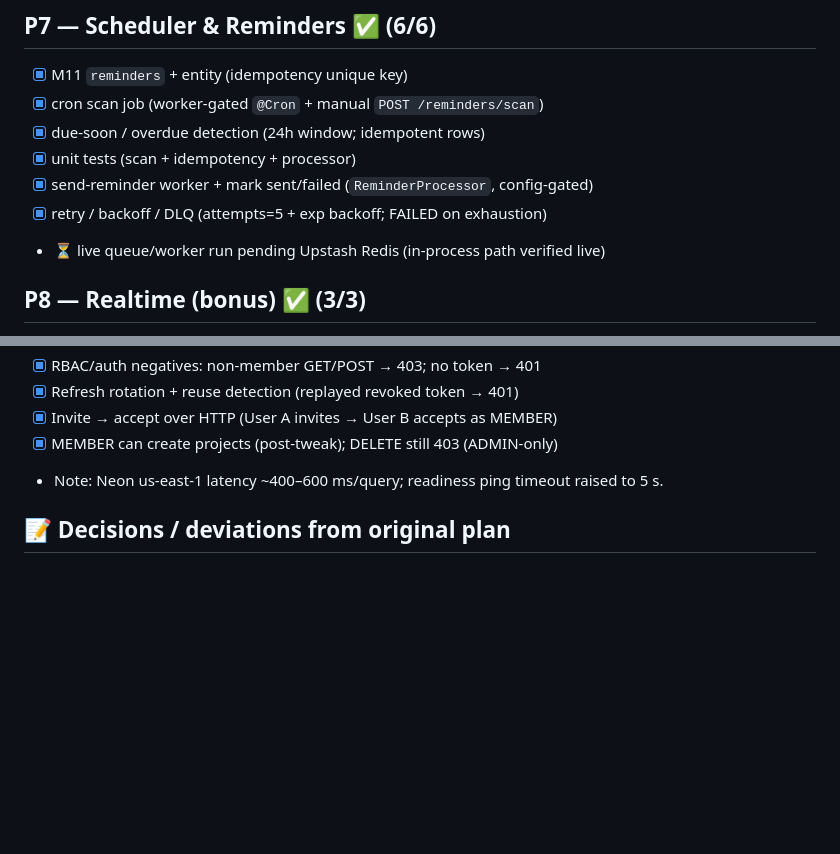
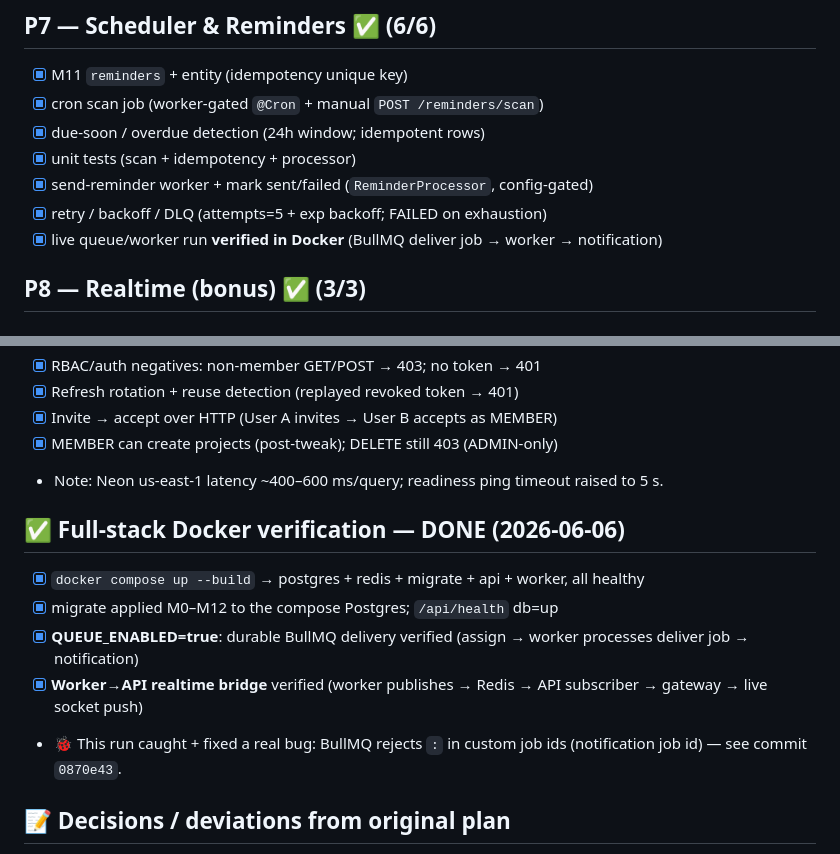
Before and after one commit to GeeteshJangir/TaskSchedulingPlatform, a Markdown page: Tasks.md, 2 parts joined by grey strips. Rendered like a GitHub page; blank space fills up the shorter version.

Commit message:
docs(tasks): record full-stack Docker verification (queue + realtime bridge live)
Co-Authored-By: Claude Opus 4.8 <noreply@anthropic.com>

```diff
--- a/Tasks.md
+++ b/Tasks.md
@@ -107,7 +107,7 @@
 - [x] unit tests (scan + idempotency + processor)
 - [x] send-reminder worker + mark sent/failed (`ReminderProcessor`, config-gated)
 - [x] retry / backoff / DLQ (attempts=5 + exp backoff; FAILED on exhaustion)
-- ⏳ live queue/worker run pending Upstash Redis (in-process path verified live)
+- [x] live queue/worker run **verified in Docker** (BullMQ deliver job → worker → notification)
 
 ## P8 — Realtime (bonus) ✅ (3/3)
 - [x] Socket.IO gateway + JWT handshake (verified)
@@ -149,6 +149,13 @@
 - [x] MEMBER can create projects (post-tweak); DELETE still 403 (ADMIN-only)
 - Note: Neon us-east-1 latency ~400–600 ms/query; readiness ping timeout raised to 5 s.
 
+## ✅ Full-stack Docker verification — DONE (2026-06-06)
+- [x] `docker compose up --build` → postgres + redis + migrate + api + worker, all healthy
+- [x] migrate applied M0–M12 to the compose Postgres; `/api/health` db=up
+- [x] **QUEUE_ENABLED=true**: durable BullMQ delivery verified (assign → worker processes deliver job → notification)
+- [x] **Worker→API realtime bridge** verified (worker publishes → Redis → API subscriber → gateway → live socket push)
+- 🐞 This run caught + fixed a real bug: BullMQ rejects `:` in custom job ids (notification job id) — see commit `0870e43`.
+
 ## 📝 Decisions / deviations from original plan
 - M0 enables extensions only; enums created lazily in the migration that first needs them.
 - Refresh tokens hashed with **SHA-256** (high-entropy → fast deterministic lookup); passwords use **argon2**.
```
